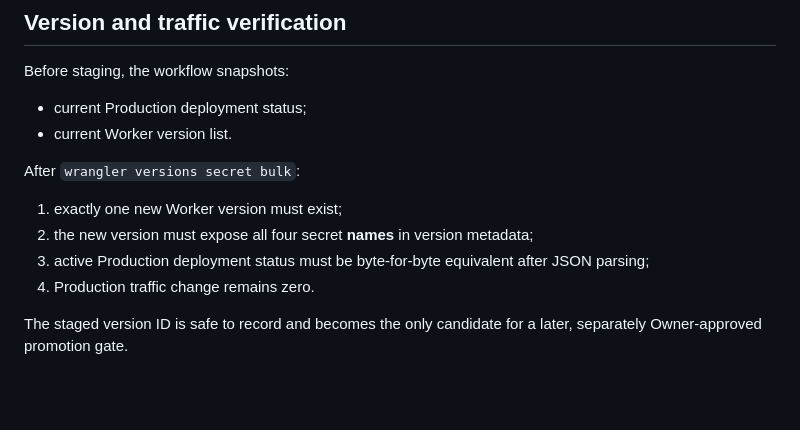
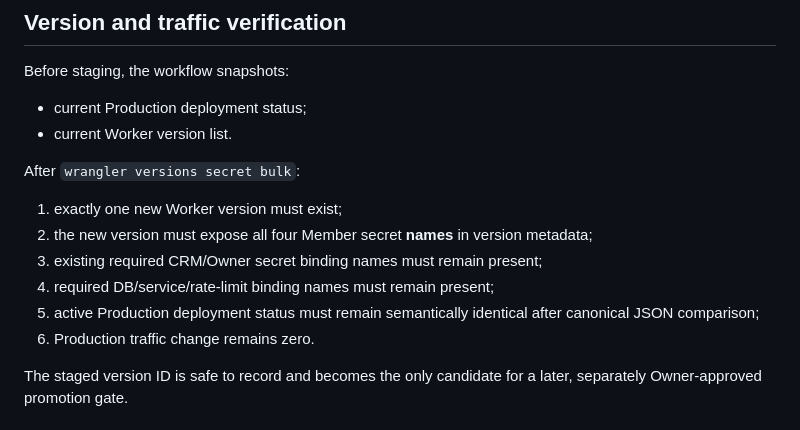
Before and after one commit to ohw3rz5578d277e-collab/customer-crm, a Markdown page: docs/member-app/member-production-runtime-secret-stage.md, the part around the change. Drawn GitHub-style; blank space fills up the shorter version.

Commit message:
Document staged binding preservation checks

```diff
--- a/docs/member-app/member-production-runtime-secret-stage.md
+++ b/docs/member-app/member-production-runtime-secret-stage.md
@@ -61,9 +61,11 @@ Before staging, the workflow snapshots:
 After `wrangler versions secret bulk`:
 
 1. exactly one new Worker version must exist;
-2. the new version must expose all four secret **names** in version metadata;
-3. active Production deployment status must be byte-for-byte equivalent after JSON parsing;
-4. Production traffic change remains zero.
+2. the new version must expose all four Member secret **names** in version metadata;
+3. existing required CRM/Owner secret binding names must remain present;
+4. required DB/service/rate-limit binding names must remain present;
+5. active Production deployment status must remain semantically identical after canonical JSON comparison;
+6. Production traffic change remains zero.
 
 The staged version ID is safe to record and becomes the only candidate for a later, separately Owner-approved promotion gate.
 
```
